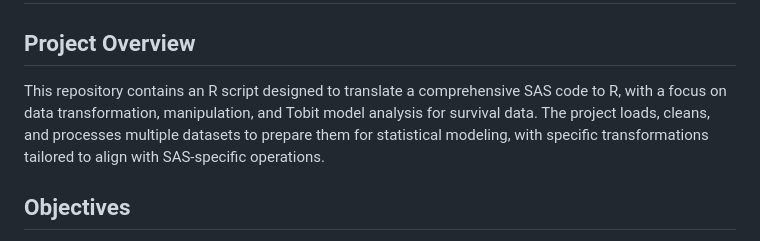
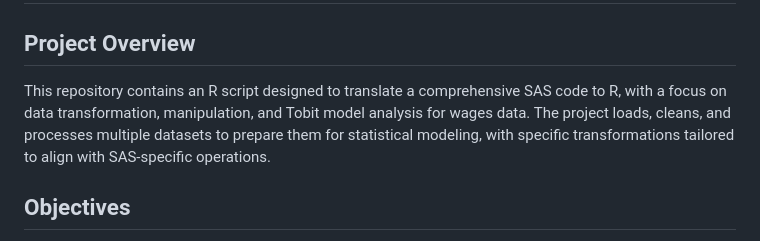
Before and after one commit to luisjo819UCLA/Research-Assistance, a Markdown page: README.md, the part around the change. Rendered like a GitHub page.

```diff
--- a/README.md
+++ b/README.md
@@ -2,7 +2,7 @@
 
 ## Project Overview
 
-This repository contains an R script designed to translate a comprehensive SAS code to R, with a focus on data transformation, manipulation, and Tobit model analysis for survival data. The project loads, cleans, and processes multiple datasets to prepare them for statistical modeling, with specific transformations tailored to align with SAS-specific operations.
+This repository contains an R script designed to translate a comprehensive SAS code to R, with a focus on data transformation, manipulation, and Tobit model analysis for wages data. The project loads, cleans, and processes multiple datasets to prepare them for statistical modeling, with specific transformations tailored to align with SAS-specific operations.
 
 ## Objectives
 
```
